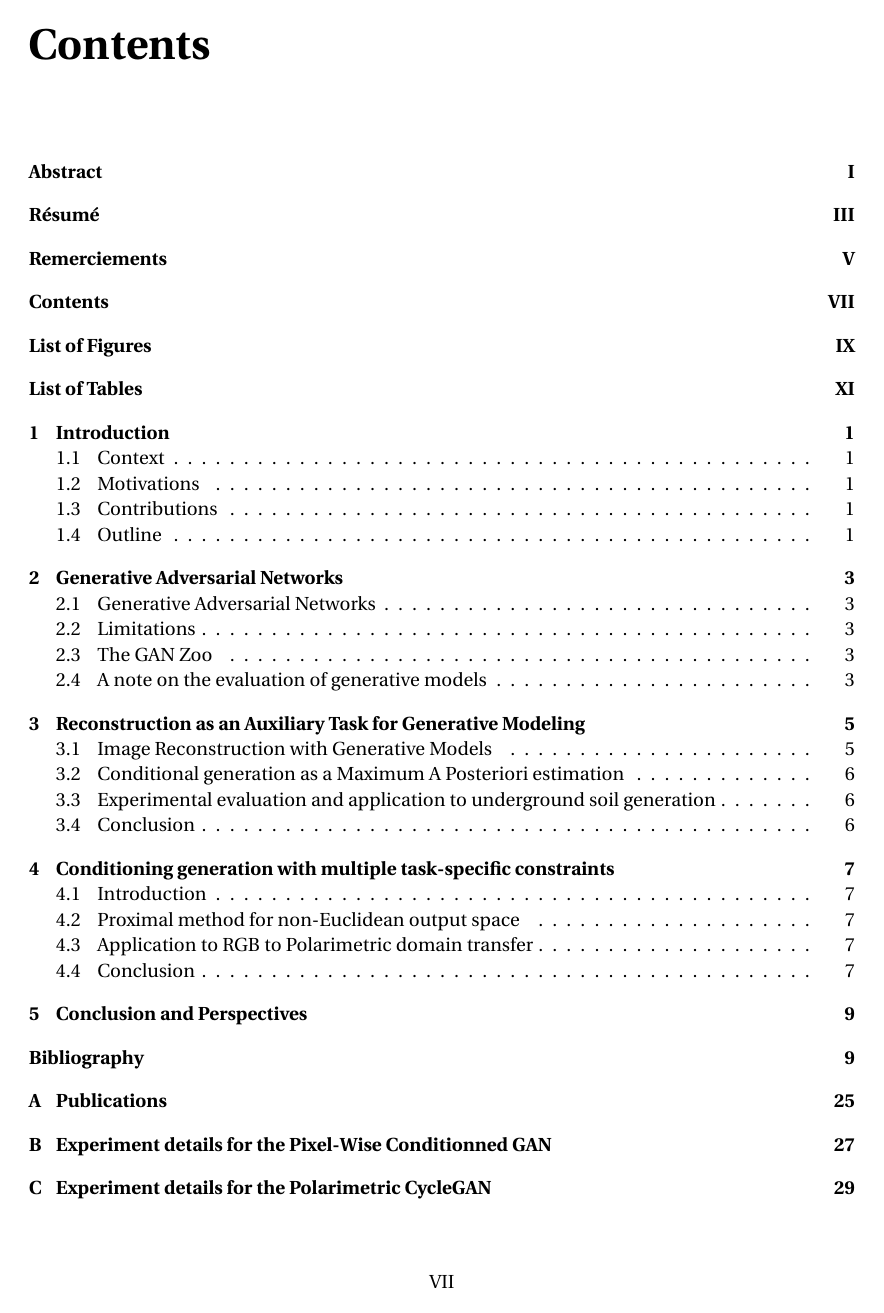
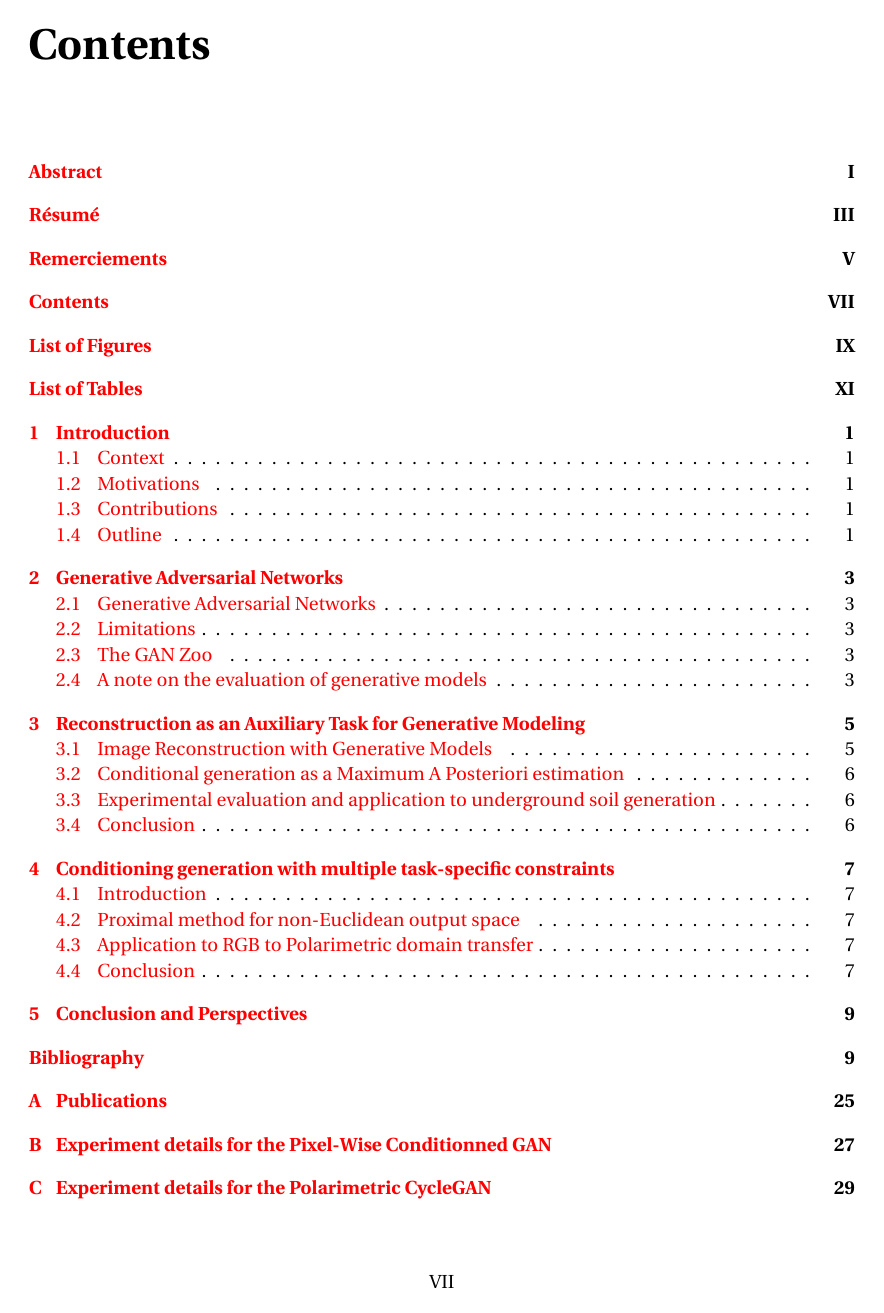
Before and after one commit to cyprienruffino/phd_thesis, a LaTeX document (Manuscrit.tex, which reads Preambule.tex): page 9 of 43. Compiled offline with pdfLaTeX.

Commit message:
txs auto checkin

```diff
--- a/Preambule.tex
+++ b/Preambule.tex
@@ -125,7 +125,7 @@
 
 %%%%%%%%%%%%%%%%%%%%%%%%%%%%%%%%%%%%%%%%%%%%%%%%%%%%%%%%%%%%%%%%%%%%%
 %% Navigation dans le document
-\usepackage[pdftex,hidelinks,
+\usepackage[pdftex,colorlinks=true,
 			pagebackref=true,
 			]{hyperref}	% Créera automatiquement les liens internes au PDF
 					% Doit être chargé en dernier (Sauf exceptions ci-dessous)
```
